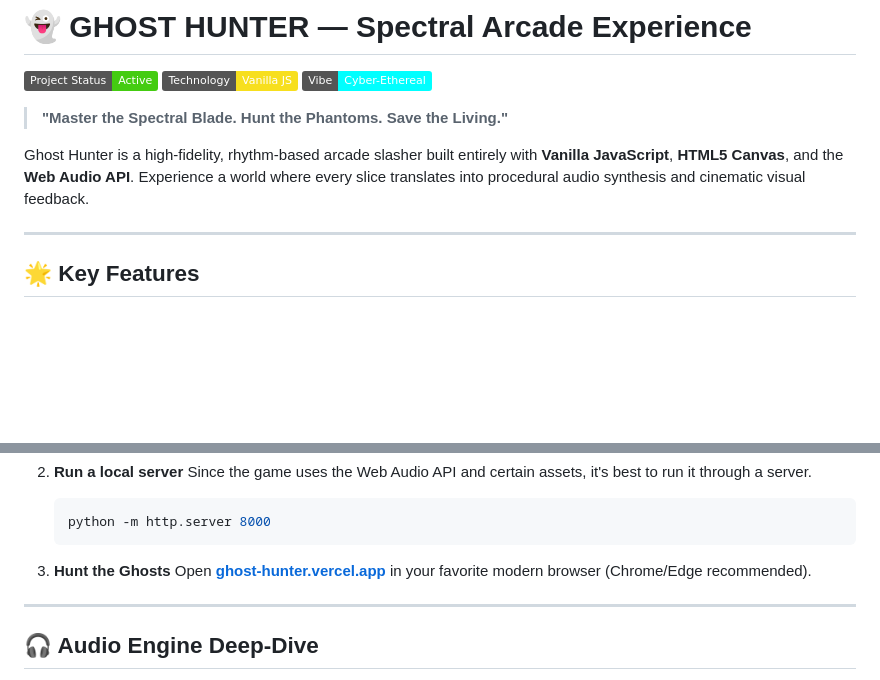
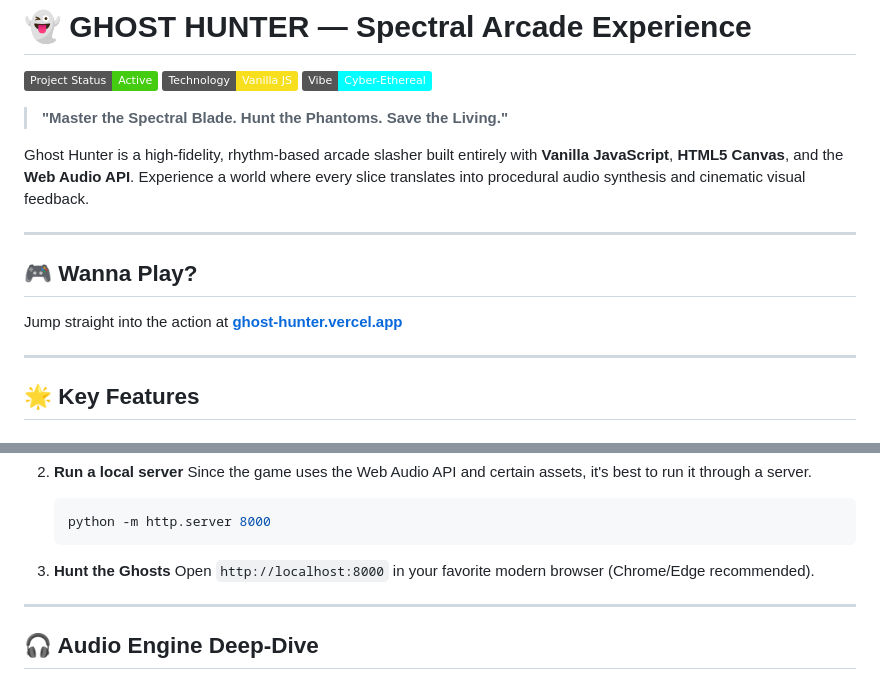
Before and after one commit to karthiknvd/ghost-hunter, a Markdown page: README.md, 2 parts joined by grey strips. Drawn GitHub-style; badges without logos; blank space fills up the shorter version.

Commit message:
Readme Commit

````diff
--- a/README.md
+++ b/README.md
@@ -7,6 +7,11 @@
 > **"Master the Spectral Blade. Hunt the Phantoms. Save the Living."**
 
 Ghost Hunter is a high-fidelity, rhythm-based arcade slasher built entirely with **Vanilla JavaScript**, **HTML5 Canvas**, and the **Web Audio API**. Experience a world where every slice translates into procedural audio synthesis and cinematic visual feedback.
+
+---
+
+## 🎮 Wanna Play?
+Jump straight into the action at **[ghost-hunter.vercel.app](https://ghost-hunter.vercel.app)**
 
 ---
 
@@ -61,7 +66,7 @@ No heavy frameworks. No bulky dependencies. Pure web performance.
    ```
 
 3. **Hunt the Ghosts**
-   Open **[ghost-hunter.vercel.app](https://ghost-hunter.vercel.app)** in your favorite modern browser (Chrome/Edge recommended).
+   Open `http://localhost:8000` in your favorite modern browser (Chrome/Edge recommended).
 
 ---
 
````
